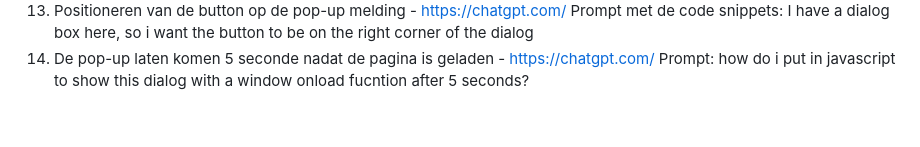
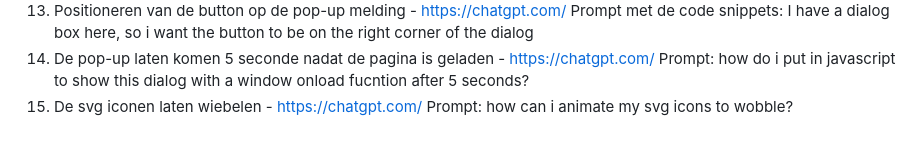
Before and after one commit to k1ng0fs4lt/FED, a Markdown page: README.md, the part around the change. GitHub-like rendering.

```diff
--- a/README.md
+++ b/README.md
@@ -377,5 +377,6 @@ De pagina's worden met een breedte van 390px nagemaakt.
   12. Producten - https://chatgpt.com/ Prompt na het plakken van mijn snippet: Make the li's of this ul spread out on 2 columns on a small screen and on medium and large screens 4 columns using grid (Wordt voor meerdere secties herbruikt)
   13. Positioneren van de button op de pop-up melding - https://chatgpt.com/ Prompt met de code snippets: I have a dialog box here, so i want the button to be on the right corner of the dialog
   14. De pop-up laten komen 5 seconde nadat de pagina is geladen -  https://chatgpt.com/ Prompt: how do i put in javascript to show this dialog with a window onload fucntion after 5 seconds?
+  15. De svg iconen laten wiebelen - https://chatgpt.com/ Prompt: how can i animate my svg icons to wobble?
 
 </details>
```
